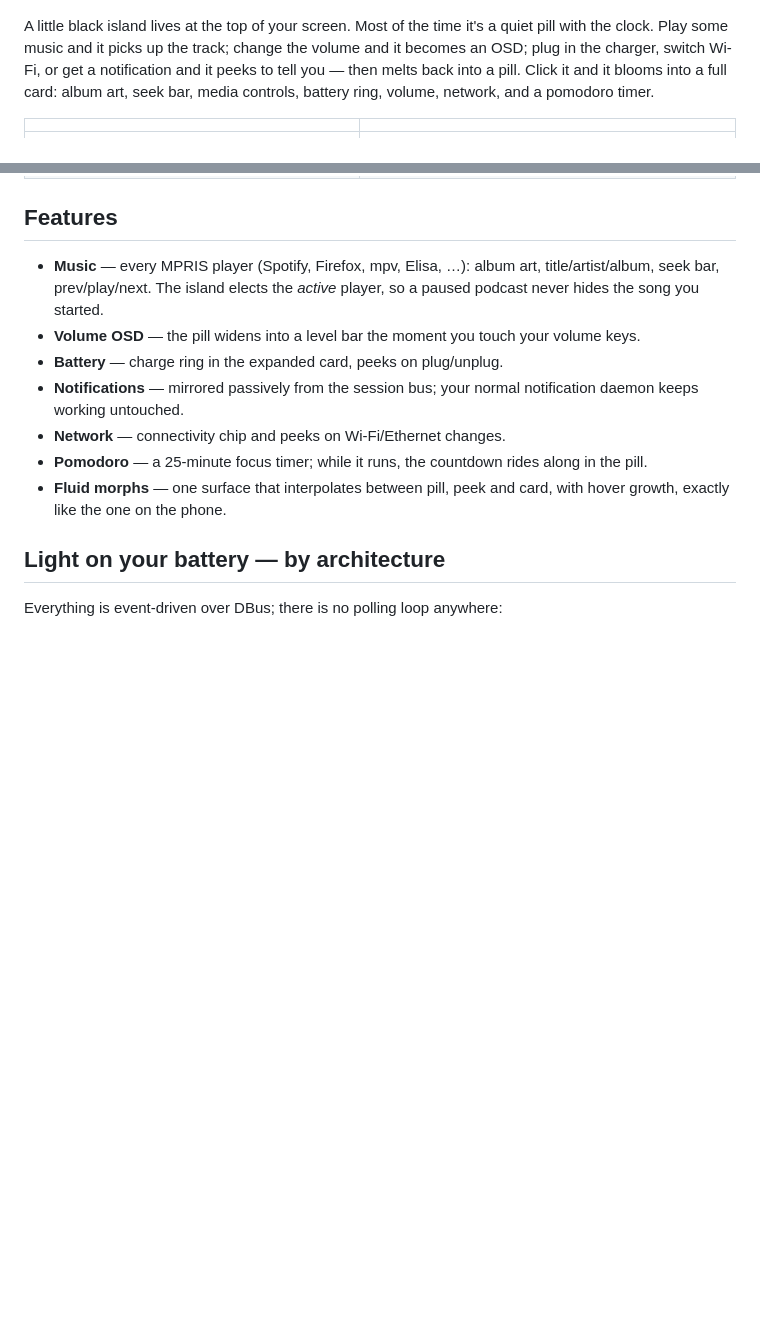
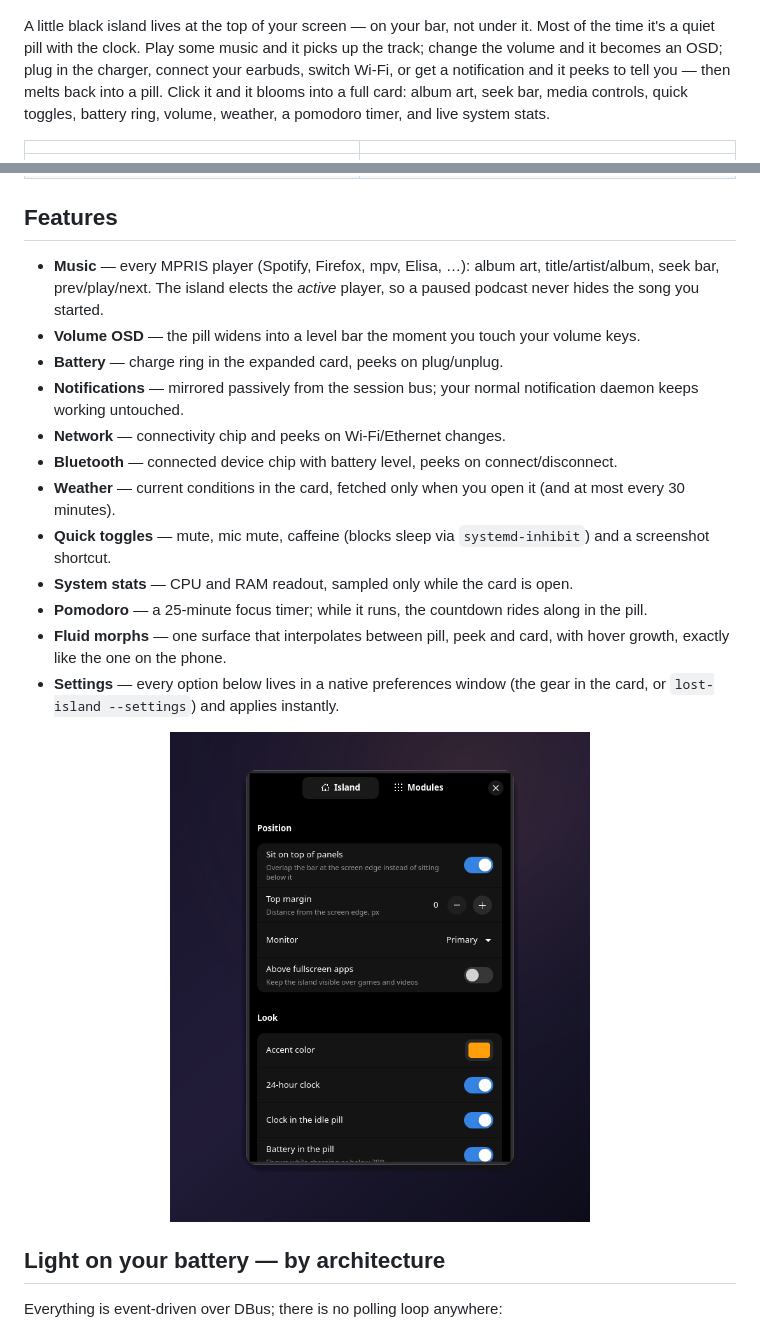
Before and after one commit to MarcoZorn/lost-island, a Markdown page: README.md, 2 parts joined by grey strips. GitHub-like rendering; blank space fills up the shorter version.

Commit message:
readme: settings, new modules, panel overlap

```diff
--- a/README.md
+++ b/README.md
@@ -20,12 +20,13 @@
   <img src="docs/shot-expanded.png" width="640" alt="Expanded island with media player">
 </p>
 
-A little black island lives at the top of your screen. Most of the time it's a
-quiet pill with the clock. Play some music and it picks up the track; change
-the volume and it becomes an OSD; plug in the charger, switch Wi-Fi, or get a
-notification and it peeks to tell you — then melts back into a pill. Click it
-and it blooms into a full card: album art, seek bar, media controls, battery
-ring, volume, network, and a pomodoro timer.
+A little black island lives at the top of your screen — on your bar, not
+under it. Most of the time it's a quiet pill with the clock. Play some music
+and it picks up the track; change the volume and it becomes an OSD; plug in
+the charger, connect your earbuds, switch Wi-Fi, or get a notification and it
+peeks to tell you — then melts back into a pill. Click it and it blooms into
+a full card: album art, seek bar, media controls, quick toggles, battery
+ring, volume, weather, a pomodoro timer, and live system stats.
 
 | | |
 |:---:|:---:|
@@ -45,10 +46,24 @@ ring, volume, network, and a pomodoro timer.
 - **Notifications** — mirrored passively from the session bus; your normal
   notification daemon keeps working untouched.
 - **Network** — connectivity chip and peeks on Wi-Fi/Ethernet changes.
+- **Bluetooth** — connected device chip with battery level, peeks on
+  connect/disconnect.
+- **Weather** — current conditions in the card, fetched only when you open
+  it (and at most every 30 minutes).
+- **Quick toggles** — mute, mic mute, caffeine (blocks sleep via
+  `systemd-inhibit`) and a screenshot shortcut.
+- **System stats** — CPU and RAM readout, sampled only while the card is
+  open.
 - **Pomodoro** — a 25-minute focus timer; while it runs, the countdown rides
   along in the pill.
 - **Fluid morphs** — one surface that interpolates between pill, peek and
   card, with hover growth, exactly like the one on the phone.
+- **Settings** — every option below lives in a native preferences window
+  (the gear in the card, or `lost-island --settings`) and applies instantly.
+
+<p align="center">
+  <img src="docs/shot-settings.png" width="420" alt="Settings window">
+</p>
 
 ## Light on your battery — by architecture
 
```
Also changed, not shown: other parts of README.md (+11 -6 lines).
